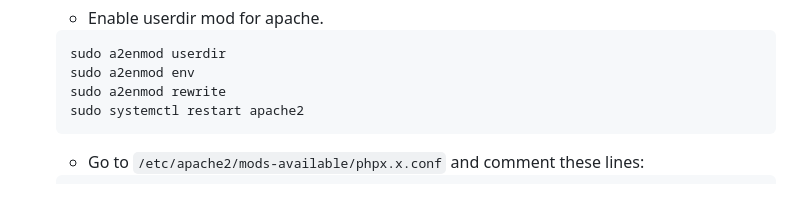
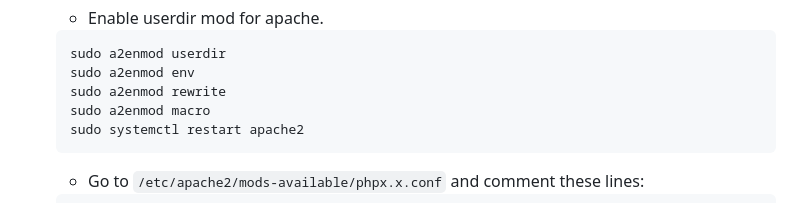
Before and after one commit to mofthedev/SimpleHostingService, a Markdown page: README.md, the part around the change. Rendered like a GitHub page.

````diff
--- a/README.md
+++ b/README.md
@@ -47,6 +47,7 @@ Options:
   sudo a2enmod userdir
   sudo a2enmod env
   sudo a2enmod rewrite
+  sudo a2enmod macro
   sudo systemctl restart apache2
   ```
 
````
